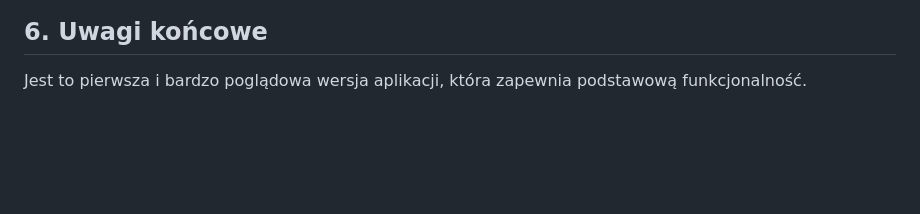
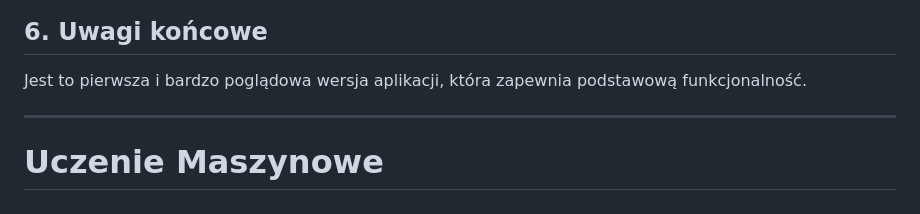
Before and after one commit to vnprr/SnapDish, a Markdown page: README.md, the part around the change. GitHub-like rendering; blank space fills up the shorter version.

```diff
--- a/README.md
+++ b/README.md
@@ -337,3 +337,7 @@ Zwraca listę posiłków (z polami: id, name, calories, time, image)
 ## 6. Uwagi końcowe
 
 Jest to pierwsza i bardzo poglądowa wersja aplikacji, która zapewnia podstawową funkcjonalność.
+
+---
+
+# Uczenie Maszynowe
```
